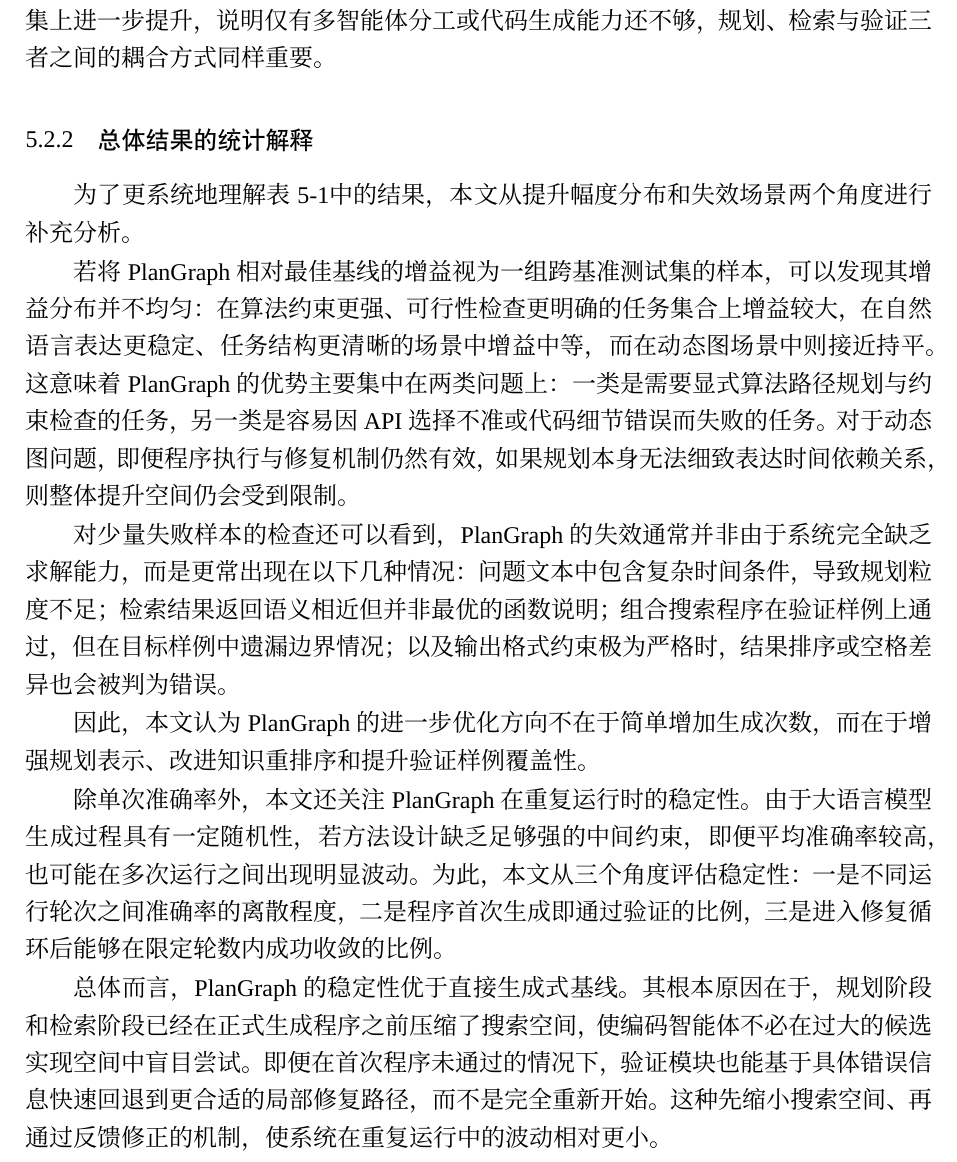
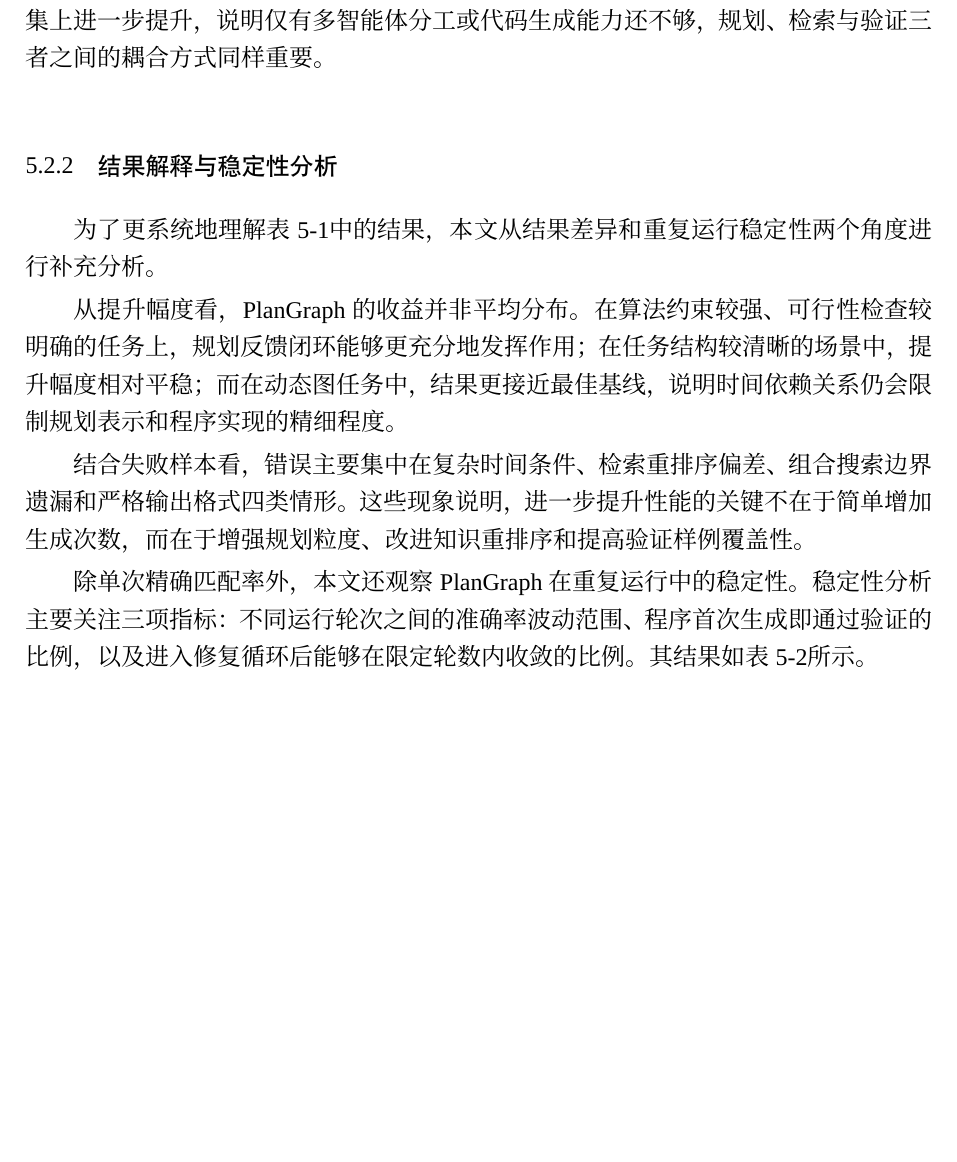
Before and after one commit to Hiddenweless/MyGraduationThesis, a LaTeX thesis (SEU-master-thesis-template-master/main.tex, which reads SEU-master-thesis-template-master/chapters/chapter5.tex): part of page 73 of 107 before the commit and part of page 73 of 105 after it, cut so that both start at the same text, the shorter picture padded with empty space. Compiled offline with XeLaTeX; a missing font is replaced by an installed copy or a similar font.

Commit message:
Auto-sync thesis after successful build

```diff
--- a/SEU-master-thesis-template-master/chapters/chapter5.tex
+++ b/SEU-master-thesis-template-master/chapters/chapter5.tex
@@ -114,19 +114,15 @@ GraphInstruct & 9 & 78.18 & 98.33 & 97.39 & \textbf{98.74} & +0.41 \\
 
 进一步观察不同基线之间的差异可以发现，GPT-4o 直接推理在所有基准测试集上都明显落后于程序生成式和多智能体方法，说明图推理问题对外部结构化求解能力依赖较强。GraphTeam 与 GCoder 都已经展示出较高性能，而 PlanGraph 仍能在大多数数据集上进一步提升，说明仅有多智能体分工或代码生成能力还不够，规划、检索与验证三者之间的耦合方式同样重要。
 
-\subsection{总体结果的统计解释}
+\subsection{结果解释与稳定性分析}
 
-为了更系统地理解表~\ref{tab:overall_result}中的结果，本文从提升幅度分布和失效场景两个角度进行补充分析。
+为了更系统地理解表~\ref{tab:overall_result}中的结果，本文从结果差异和重复运行稳定性两个角度进行补充分析。
 
-若将 PlanGraph 相对最佳基线的增益视为一组跨基准测试集的样本，可以发现其增益分布并不均匀：在算法约束更强、可行性检查更明确的任务集合上增益较大，在自然语言表达更稳定、任务结构更清晰的场景中增益中等，而在动态图场景中则接近持平。这意味着 PlanGraph 的优势主要集中在两类问题上：一类是需要显式算法路径规划与约束检查的任务，另一类是容易因 API 选择不准或代码细节错误而失败的任务。对于动态图问题，即便程序执行与修复机制仍然有效，如果规划本身无法细致表达时间依赖关系，则整体提升空间仍会受到限制。
+从提升幅度看，PlanGraph 的收益并非平均分布。在算法约束较强、可行性检查较明确的任务上，规划反馈闭环能够更充分地发挥作用；在任务结构较清晰的场景中，提升幅度相对平稳；而在动态图任务中，结果更接近最佳基线，说明时间依赖关系仍会限制规划表示和程序实现的精细程度。
 
-对少量失败样本的检查还可以看到，PlanGraph 的失效通常并非由于系统完全缺乏求解能力，而是更常出现在以下几种情况：问题文本中包含复杂时间条件，导致规划粒度不足；检索结果返回语义相近但并非最优的函数说明；组合搜索程序在验证样例上通过，但在目标样例中遗漏边界情况；以及输出格式约束极为严格时，结果排序或空格差异也会被判为错误。
+结合失败样本看，错误主要集中在复杂时间条件、检索重排序偏差、组合搜索边界遗漏和严格输出格式四类情形。这些现象说明，进一步提升性能的关键不在于简单增加生成次数，而在于增强规划粒度、改进知识重排序和提高验证样例覆盖性。
 
-因此，本文认为 PlanGraph 的进一步优化方向不在于简单增加生成次数，而在于增强规划表示、改进知识重排序和提升验证样例覆盖性。
-
-除单次准确率外，本文还关注 PlanGraph 在重复运行时的稳定性。由于大语言模型生成过程具有一定随机性，若方法设计缺乏足够强的中间约束，即便平均准确率较高，也可能在多次运行之间出现明显波动。为此，本文从三个角度评估稳定性：一是不同运行轮次之间准确率的离散程度，二是程序首次生成即通过验证的比例，三是进入修复循环后能够在限定轮数内成功收敛的比例。
-
-总体而言，PlanGraph 的稳定性优于直接生成式基线。其根本原因在于，规划阶段和检索阶段已经在正式生成程序之前压缩了搜索空间，使编码智能体不必在过大的候选实现空间中盲目尝试。即便在首次程序未通过的情况下，验证模块也能基于具体错误信息快速回退到更合适的局部修复路径，而不是完全重新开始。这种先缩小搜索空间、再通过反馈修正的机制，使系统在重复运行中的波动相对更小。
+除单次精确匹配率外，本文还观察 PlanGraph 在重复运行中的稳定性。稳定性分析主要关注三项指标：不同运行轮次之间的准确率波动范围、程序首次生成即通过验证的比例，以及进入修复循环后能够在限定轮数内收敛的比例。其结果如表~\ref{tab:stability_observation}所示。
 
 \begin{table}[htbp]
 \centering
```
Also changed, not shown: SEU-master-thesis-template-master/chapters/chapter5.tex (2 more changed lines).
